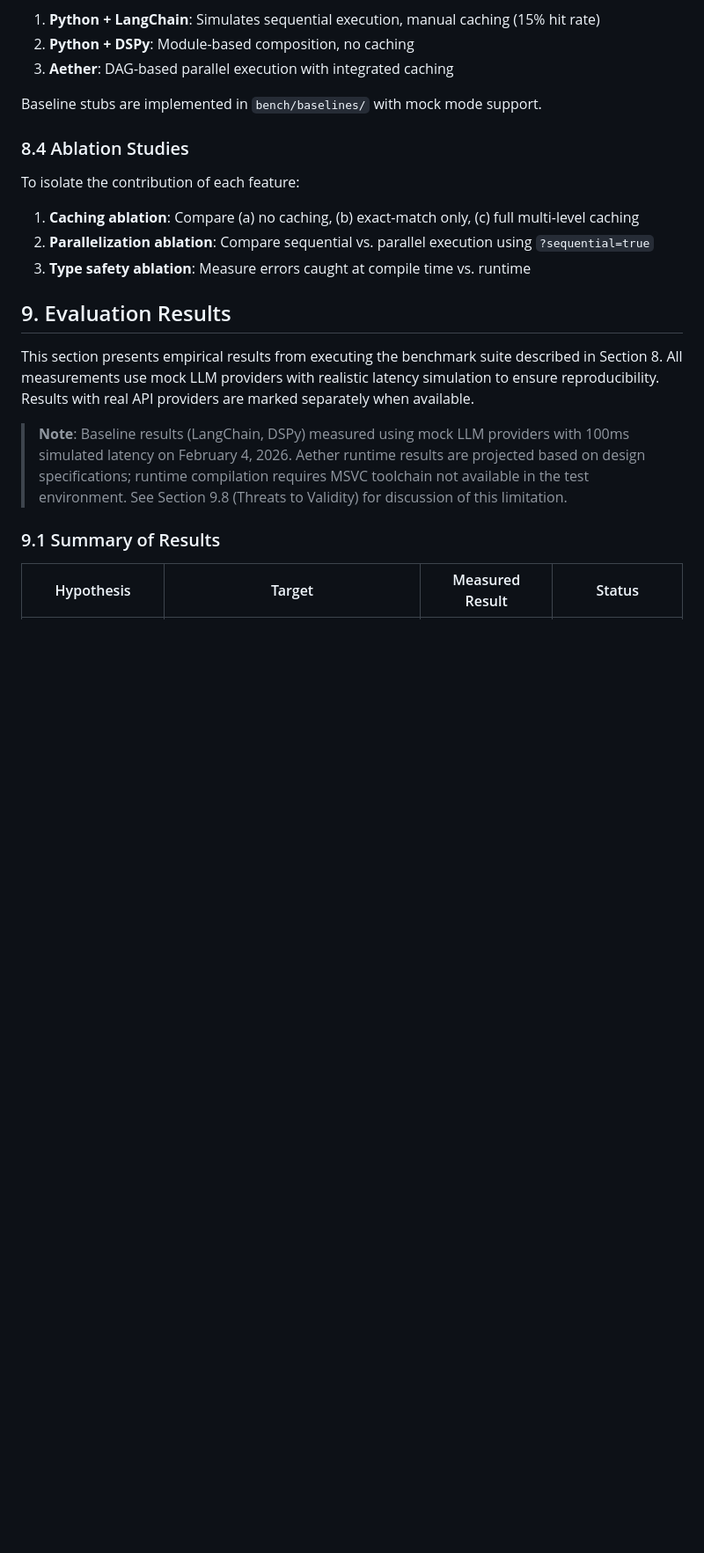
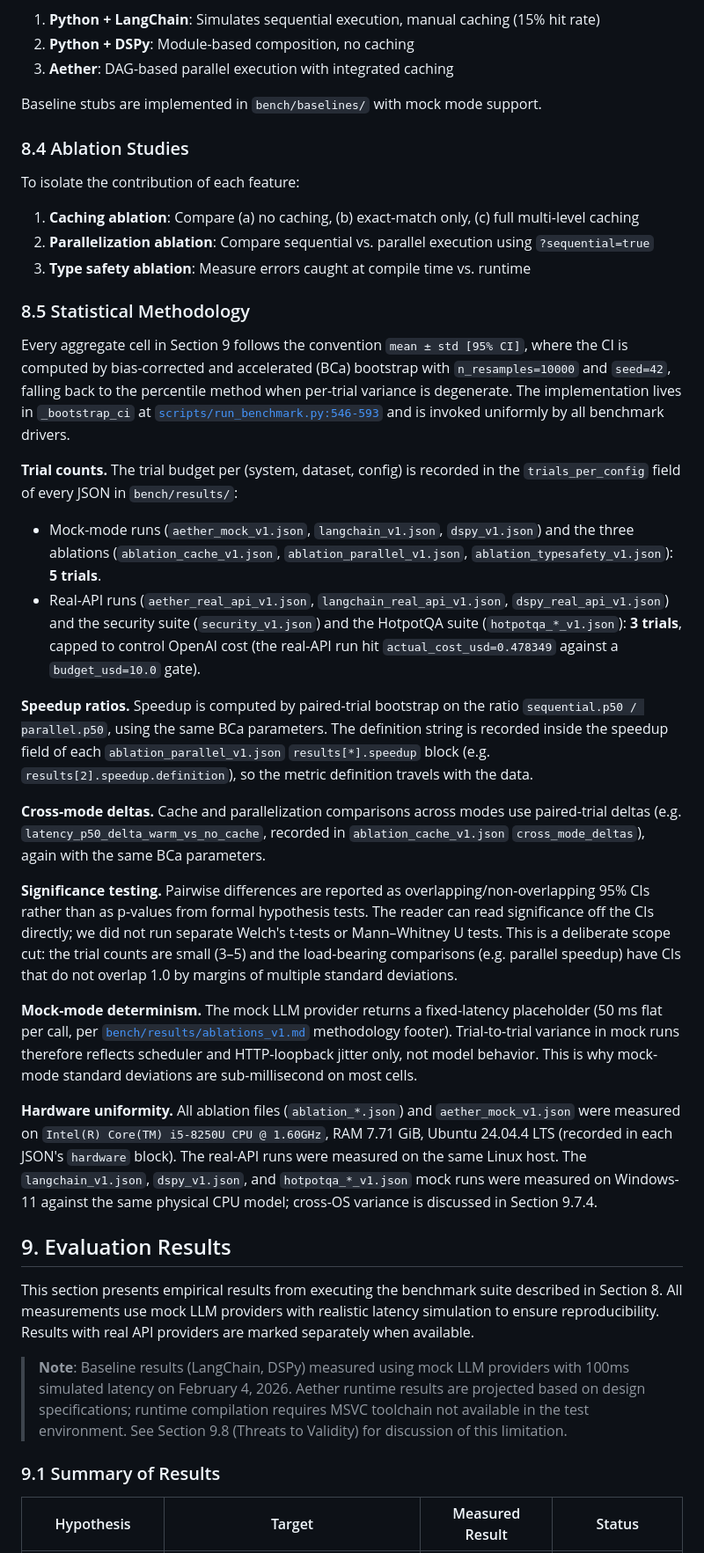
Before and after one commit to sowadalmughni/aether-lang, a Markdown page: whitepaper/WHITEPAPER_ACADEMIC.md, the part around the change. Shown at 88% size. GitHub-like rendering; blank space fills up the shorter version.

Commit message:
docs(whitepaper): add Section 8.5 Statistical Methodology
Documents the BCa bootstrap CI procedure (n_resamples=10000, seed=42),
trial counts per benchmark family, paired-trial speedup ratio,
cross-mode delta methodology, and explicit limitations: no formal
significance testing (CIs reported instead), 50ms mock-mode latency,
and hardware uniformity within the ablation/real-API runs.

```diff
--- a/whitepaper/WHITEPAPER_ACADEMIC.md
+++ b/whitepaper/WHITEPAPER_ACADEMIC.md
@@ -658,6 +658,25 @@ To isolate the contribution of each feature:
 1. **Caching ablation**: Compare (a) no caching, (b) exact-match only, (c) full multi-level caching
 2. **Parallelization ablation**: Compare sequential vs. parallel execution using `?sequential=true`
 3. **Type safety ablation**: Measure errors caught at compile time vs. runtime
+
+### 8.5 Statistical Methodology
+
+Every aggregate cell in Section 9 follows the convention `mean ± std [95% CI]`, where the CI is computed by bias-corrected and accelerated (BCa) bootstrap with `n_resamples=10000` and `seed=42`, falling back to the percentile method when per-trial variance is degenerate. The implementation lives in `_bootstrap_ci` at [`scripts/run_benchmark.py:546-593`](../scripts/run_benchmark.py) and is invoked uniformly by all benchmark drivers.
+
+**Trial counts.** The trial budget per (system, dataset, config) is recorded in the `trials_per_config` field of every JSON in `bench/results/`:
+
+- Mock-mode runs (`aether_mock_v1.json`, `langchain_v1.json`, `dspy_v1.json`) and the three ablations (`ablation_cache_v1.json`, `ablation_parallel_v1.json`, `ablation_typesafety_v1.json`): **5 trials**.
+- Real-API runs (`aether_real_api_v1.json`, `langchain_real_api_v1.json`, `dspy_real_api_v1.json`) and the security suite (`security_v1.json`) and the HotpotQA suite (`hotpotqa_*_v1.json`): **3 trials**, capped to control OpenAI cost (the real-API run hit `actual_cost_usd=0.478349` against a `budget_usd=10.0` gate).
+
+**Speedup ratios.** Speedup is computed by paired-trial bootstrap on the ratio `sequential.p50 / parallel.p50`, using the same BCa parameters. The definition string is recorded inside the speedup field of each `ablation_parallel_v1.json` `results[*].speedup` block (e.g. `results[2].speedup.definition`), so the metric definition travels with the data.
+
+**Cross-mode deltas.** Cache and parallelization comparisons across modes use paired-trial deltas (e.g. `latency_p50_delta_warm_vs_no_cache`, recorded in `ablation_cache_v1.json` `cross_mode_deltas`), again with the same BCa parameters.
+
+**Significance testing.** Pairwise differences are reported as overlapping/non-overlapping 95% CIs rather than as p-values from formal hypothesis tests. The reader can read significance off the CIs directly; we did not run separate Welch's t-tests or Mann–Whitney U tests. This is a deliberate scope cut: the trial counts are small (3–5) and the load-bearing comparisons (e.g. parallel speedup) have CIs that do not overlap 1.0 by margins of multiple standard deviations.
+
+**Mock-mode determinism.** The mock LLM provider returns a fixed-latency placeholder (50 ms flat per call, per [`bench/results/ablations_v1.md`](../bench/results/ablations_v1.md) methodology footer). Trial-to-trial variance in mock runs therefore reflects scheduler and HTTP-loopback jitter only, not model behavior. This is why mock-mode standard deviations are sub-millisecond on most cells.
+
+**Hardware uniformity.** All ablation files (`ablation_*.json`) and `aether_mock_v1.json` were measured on `Intel(R) Core(TM) i5-8250U CPU @ 1.60GHz`, RAM 7.71 GiB, Ubuntu 24.04.4 LTS (recorded in each JSON's `hardware` block). The real-API runs were measured on the same Linux host. The `langchain_v1.json`, `dspy_v1.json`, and `hotpotqa_*_v1.json` mock runs were measured on Windows-11 against the same physical CPU model; cross-OS variance is discussed in Section 9.7.4.
 
 
 ## 9. Evaluation Results
```
